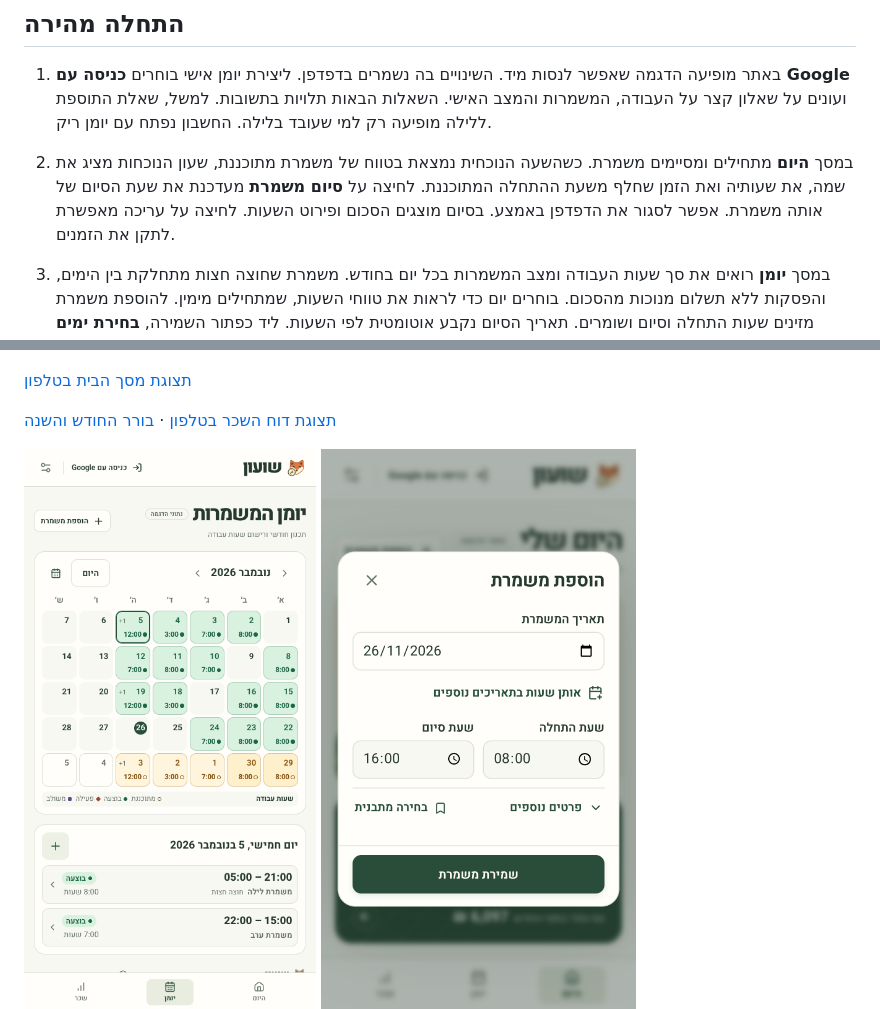
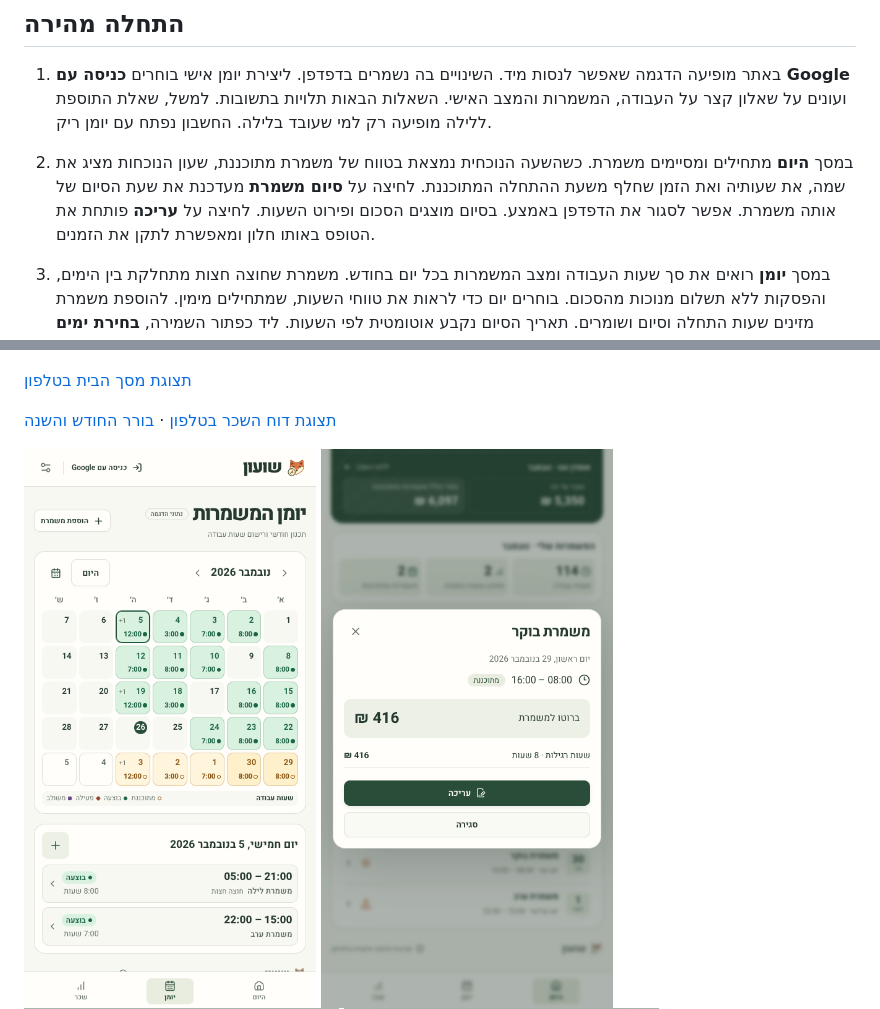
Before and after one commit to razmazlih/shuon, a Markdown page: README.md, 2 parts joined by grey strips. Drawn GitHub-style; pictures changed too: docs/screenshots/shift-detail-mobile.png (added).

Commit message:
Animate shift details into the editor in one dialog

```diff
--- a/README.md
+++ b/README.md
@@ -9,7 +9,7 @@
 ## התחלה מהירה
 
 1. באתר מופיעה הדגמה שאפשר לנסות מיד. השינויים בה נשמרים בדפדפן. ליצירת יומן אישי בוחרים **כניסה עם Google** ועונים על שאלון קצר על העבודה, המשמרות והמצב האישי. השאלות הבאות תלויות בתשובות. למשל, שאלת התוספת ללילה מופיעה רק למי שעובד בלילה. החשבון נפתח עם יומן ריק.
-2. במסך **היום** מתחילים ומסיימים משמרת. כשהשעה הנוכחית נמצאת בטווח של משמרת מתוכננת, שעון הנוכחות מציג את שמה, את שעותיה ואת הזמן שחלף משעת ההתחלה המתוכננת. לחיצה על **סיום משמרת** מעדכנת את שעת הסיום של אותה משמרת. אפשר לסגור את הדפדפן באמצע. בסיום מוצגים הסכום ופירוט השעות. לחיצה על עריכה מאפשרת לתקן את הזמנים.
+2. במסך **היום** מתחילים ומסיימים משמרת. כשהשעה הנוכחית נמצאת בטווח של משמרת מתוכננת, שעון הנוכחות מציג את שמה, את שעותיה ואת הזמן שחלף משעת ההתחלה המתוכננת. לחיצה על **סיום משמרת** מעדכנת את שעת הסיום של אותה משמרת. אפשר לסגור את הדפדפן באמצע. בסיום מוצגים הסכום ופירוט השעות. לחיצה על **עריכה** פותחת את הטופס באותו חלון ומאפשרת לתקן את הזמנים.
 3. במסך **יומן** רואים את סך שעות העבודה ומצב המשמרות בכל יום בחודש. משמרת שחוצה חצות מתחלקת בין הימים, והפסקות ללא תשלום מנוכות מהסכום. בוחרים יום כדי לראות את טווחי השעות, שמתחילים מימין. להוספת משמרת מזינים שעות התחלה וסיום ושומרים. תאריך הסיום נקבע אוטומטית לפי השעות. ליד כפתור השמירה, **בחירת ימים נוספים** מאפשרת להחיל את אותן שעות על כמה ימים, להחליף משמרות או לסמן אותן להסרה. כל הפעולות נכנסות לתוקף יחד בשמירה. אפשר גם ליצור תבניות שעות בהגדרות. משמרת מתוכננת נכנסת לחישוב השכר בפועל אוטומטית בשעת הסיום שלה. אם בוטלה, אפשר למחוק אותה מהיומן.
 4. במסך **שכר** לוחצים על שם החודש כדי לבחור חודש ושנה במגע, או משתמשים בחיצים למעבר מהיר בין חודשים. הדוח מציג זה לצד זה את אומדן הנטו, הברוטו, הניכויים והשעות שנצברו בפועל ואת התחזית הכוללת גם משמרות מתוכננות. השאלון משמש לאומדן נקודות הזיכוי והפנסיה במקרים הנתמכים. אפשר לדייק את הסכומים לפי התלוש במסך השכר. בהגדרות אפשר להזין העלאת שכר עם תאריך תחולה ולבחור מראה בהיר, לילה, מרווה או התאמה למכשיר.
 
@@ -26,6 +26,8 @@
 [תצוגת דוח השכר בטלפון](docs/screenshots/salary-mobile.png) · [בורר החודש והשנה](docs/screenshots/salary-month-picker.png)
 
 <img src="docs/screenshots/calendar-mobile.png" width="320" alt="היומן החודשי בטלפון, עם סך שעות העבודה ופירוט ליום שנבחר">
+
+<img src="docs/screenshots/shift-detail-mobile.png" width="320" alt="חלון פרטי משמרת בנייד עם כפתורי עריכה וסגירה">
 
 <img src="docs/screenshots/shift-editor-mobile.png" width="320" alt="טופס הוספת משמרת בטלפון עם תאריך, שעות וכפתור שמירה במסך אחד">
 
```
Also changed, not shown: 4 other files.
